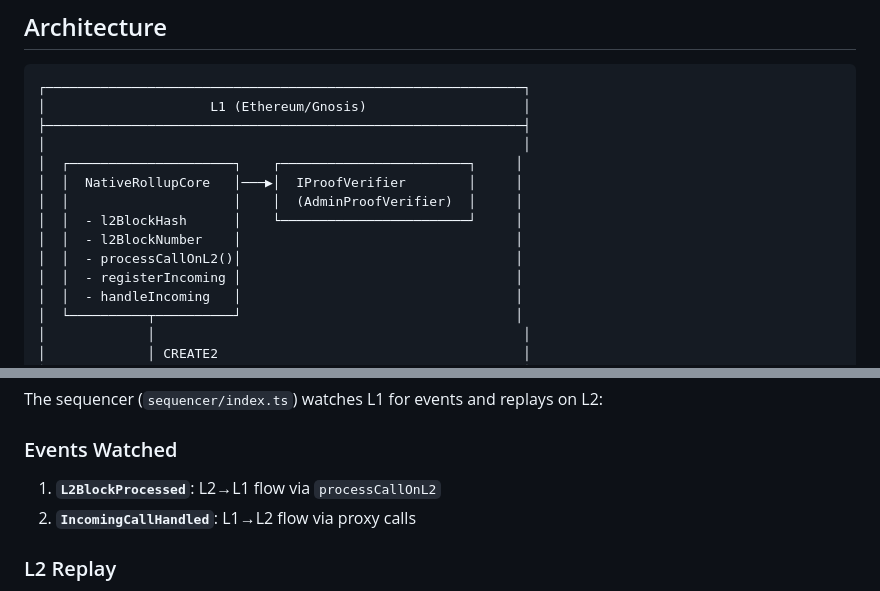
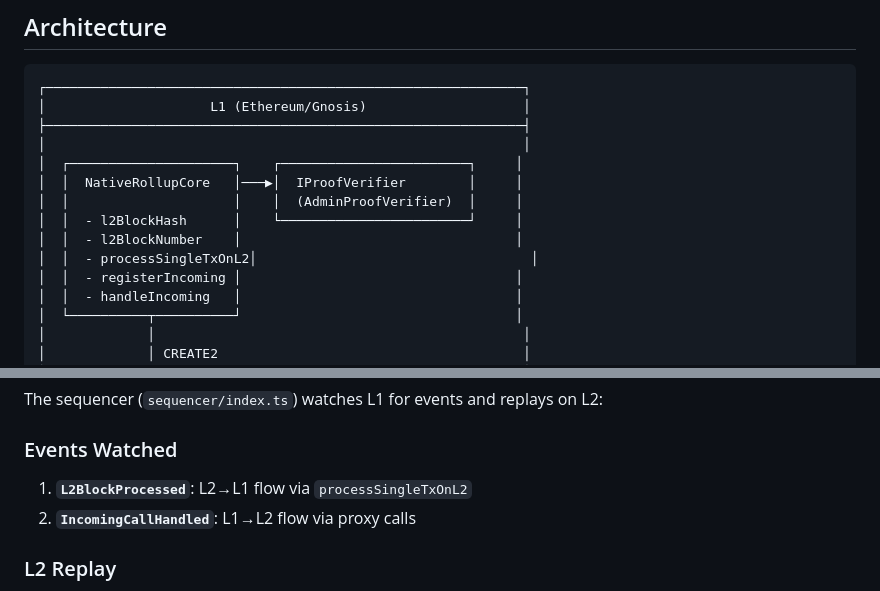
Before and after one commit to koeppelmann/synchronous_surge, a Markdown page: README.md, 2 parts joined by grey strips. Drawn GitHub-style.

```diff
--- a/README.md
+++ b/README.md
@@ -83,7 +83,7 @@ Every L2 block:
 │  │                     │    │  (AdminProofVerifier)  │     │
 │  │  - l2BlockHash      │    └────────────────────────┘     │
 │  │  - l2BlockNumber    │                                   │
-│  │  - processCallOnL2()│                                   │
+│  │  - processSingleTxOnL2│                                   │
 │  │  - registerIncoming │                                   │
 │  │  - handleIncoming   │                                   │
 │  └──────────┬──────────┘                                   │
@@ -356,7 +354,7 @@ The sequencer (`sequencer/index.ts`) watches L1 for events and replays on L2:
 
 ### Events Watched
 
-1. **`L2BlockProcessed`**: L2→L1 flow via `processCallOnL2`
+1. **`L2BlockProcessed`**: L2→L1 flow via `processSingleTxOnL2`
 2. **`IncomingCallHandled`**: L1→L2 flow via proxy calls
 
 ### L2 Replay
```
Also changed, not shown: other parts of README.md (+8 -10 lines).
